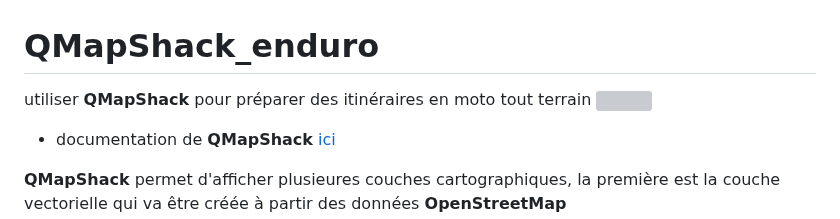
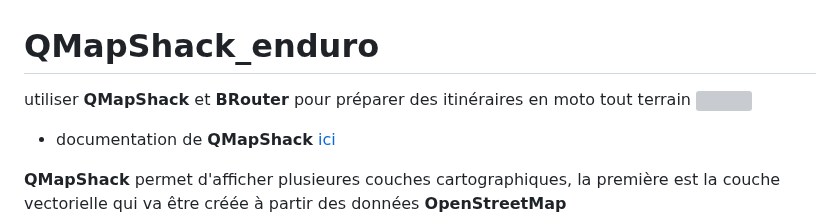
Before and after one commit to cricri-du-lauragais/QMapShack_enduro, a Markdown page: README.md, the part around the change. Drawn GitHub-style; grey boxes are pictures that could not be loaded.

```diff
--- a/README.md
+++ b/README.md
@@ -1,5 +1,5 @@
 # QMapShack_enduro
-utiliser **QMapShack** pour préparer des itinéraires en moto tout terrain
+utiliser **QMapShack** et **BRouter** pour préparer des itinéraires en moto tout terrain
 ![](https://github.com/cricri-du-lauragais/QMapShack_enduro/blob/main/screenshots/legende/logo.png)
 - documentation de **QMapShack** [ici](https://github.com/Maproom/qmapshack/wiki/DocQuickStartFrench)
 
```
